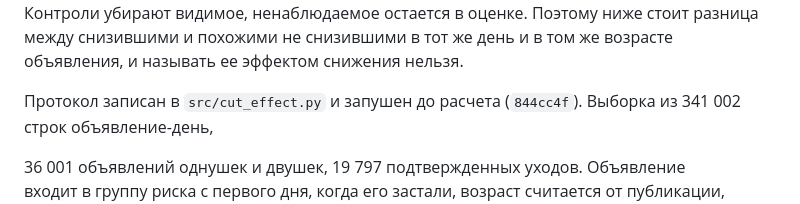
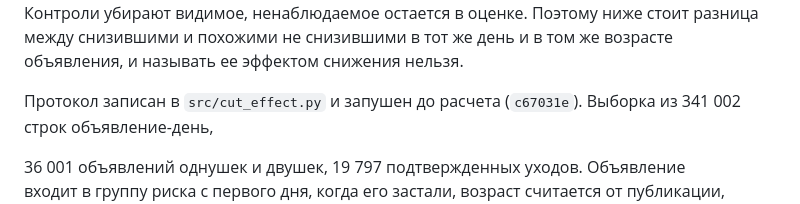
Before and after one commit to nata2627/msk-rent-market, a Markdown page: methods/cut_effect.md, the part around the change. Rendered like a GitHub page.

Commit message:
Номера коммитов предрегистрации в methods после переписывания истории 28.10

```diff
--- a/methods/cut_effect.md
+++ b/methods/cut_effect.md
@@ -12,7 +12,7 @@
 день и в том же возрасте объявления, и называть ее эффектом снижения
 нельзя.
 
-Протокол записан в `src/cut_effect.py` и запушен до расчета (`844cc4f`).
+Протокол записан в `src/cut_effect.py` и запушен до расчета (`c67031e`).
 Выборка из <!--n:ce_rows-->341 002<!--/n--> строк объявление-день,
 <!--n:ce_offers-->36 001<!--/n--> объявлений однушек и двушек,
 <!--n:ce_events-->19 797<!--/n--> подтвержденных уходов. Объявление
```
Also changed, not shown: methods/index_forecast.md (+1 -1 lines).
